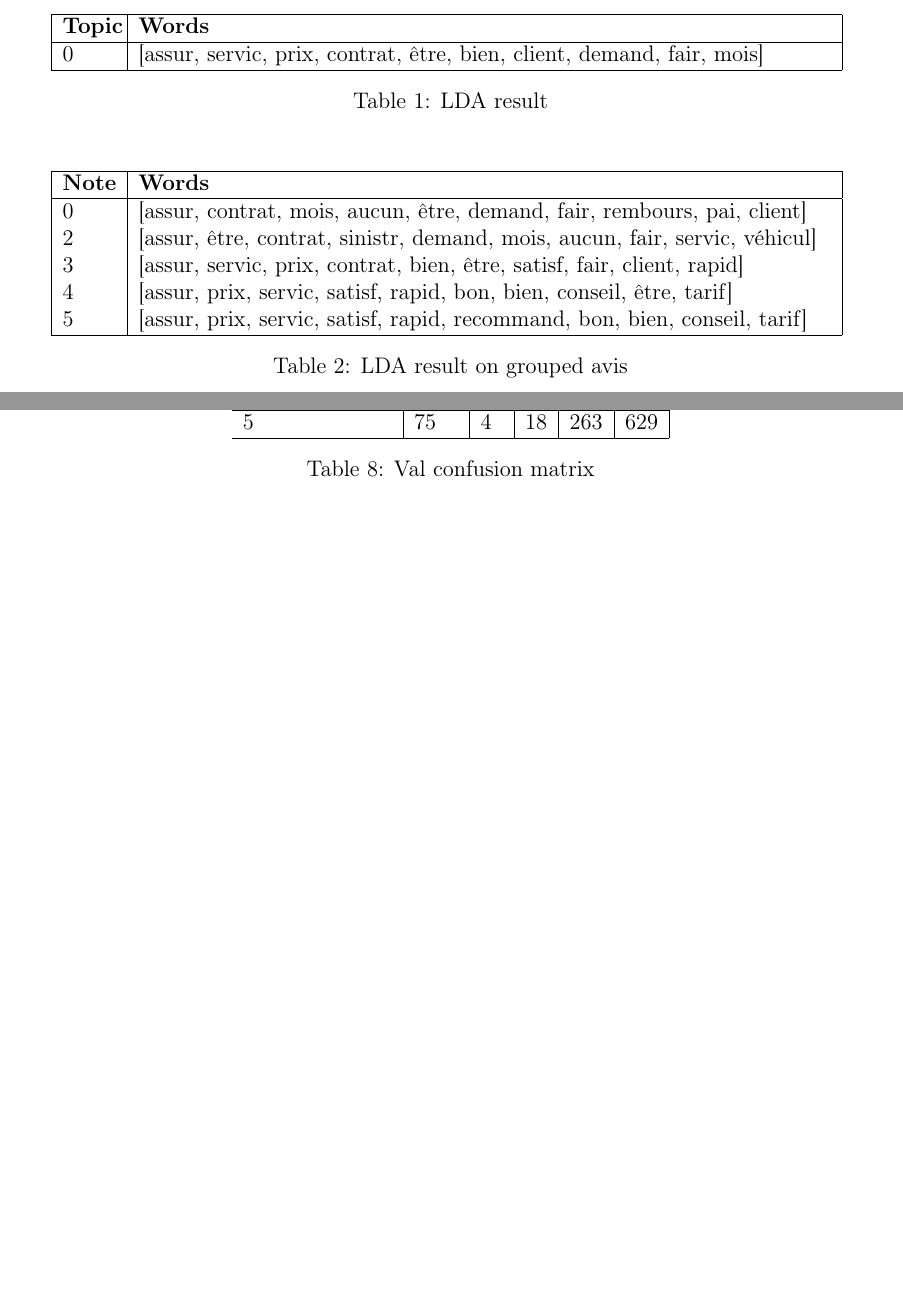
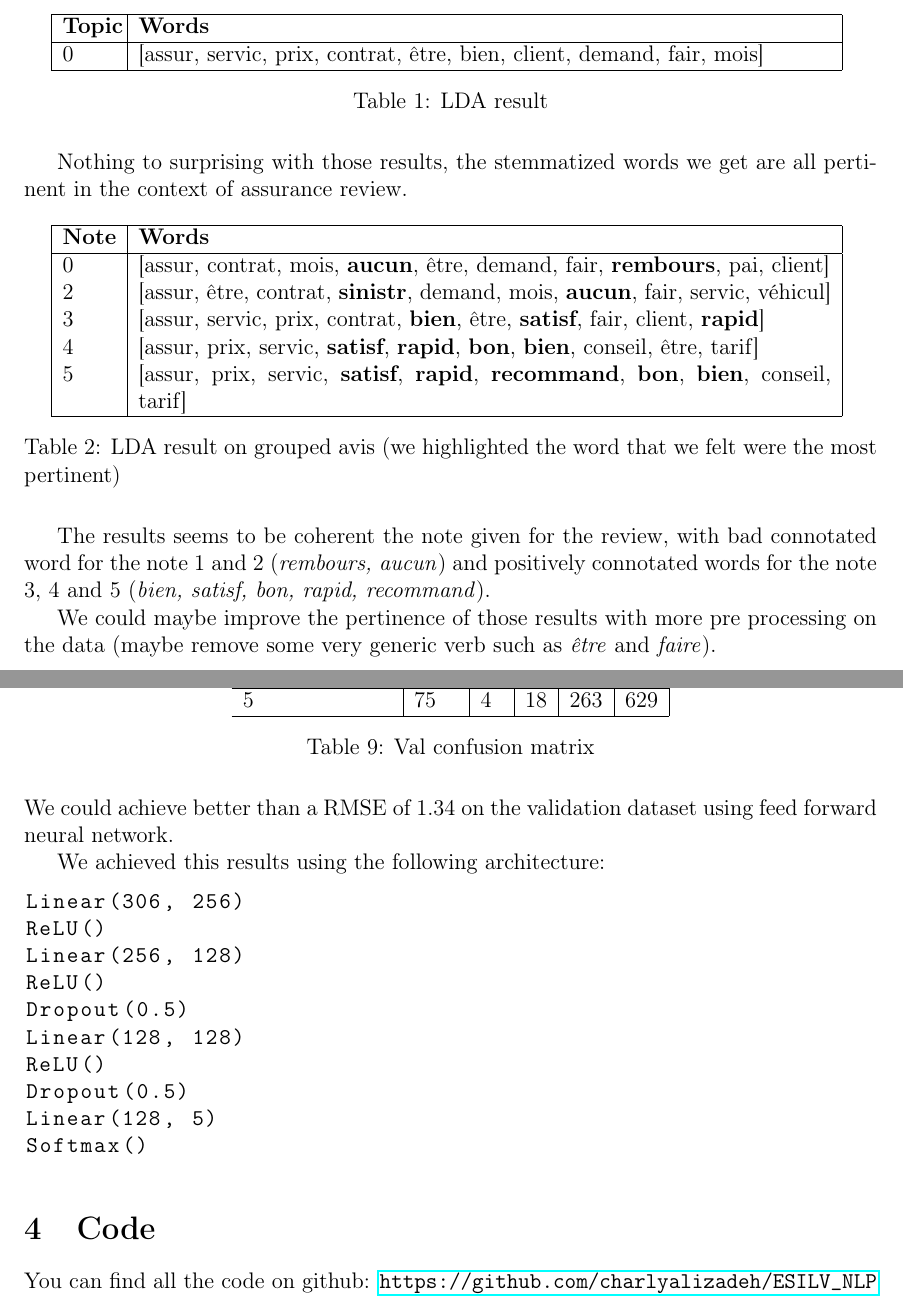
Before and after one commit to charlyalizadeh/ESILV_NLP, a LaTeX document (report/report.tex): two parts of pages 8 and 11 of 11, joined at a grey line, cut so that both start at the same text, the shorter picture padded with empty space. Compiled offline with pdfLaTeX.

Commit message:
Update report

```diff
--- a/report/report.tex
+++ b/report/report.tex
@@ -163,22 +163,28 @@ The \cref{tab:unsupervised} shows the result for the LDA model trained on all th
 \caption{LDA result}
 \end{table}
 
+Nothing to surprising with those results, the stemmatized words we get are all pertinent in the context of assurance review.
+
 \begin{table}[H]
 \centering
 \begin{tabular}{|p{1cm}|p{13cm}|}
 \hline
 \textbf{Note} & \textbf{Words} \\
 \hline
-    0 &    [assur, contrat, mois, aucun, être, demand, fair, rembours, pai, client] \\
-    2 & [assur, être, contrat, sinistr, demand, mois, aucun, fair, servic, véhicul] \\
-    3 &     [assur, servic, prix, contrat, bien, être, satisf, fair, client, rapid] \\
-    4 &       [assur, prix, servic, satisf, rapid, bon, bien, conseil, être, tarif] \\
-    5 &  [assur, prix, servic, satisf, rapid, recommand, bon, bien, conseil, tarif] \\
+    0 &    [assur, contrat, mois, \textbf{aucun}, être, demand, fair, \textbf{rembours}, pai, client] \\
+    2 & [assur, être, contrat, \textbf{sinistr}, demand, mois, \textbf{aucun}, fair, servic, véhicul] \\
+    3 &     [assur, servic, prix, contrat, \textbf{bien}, être, \textbf{satisf}, fair, client, \textbf{rapid}] \\
+    4 &       [assur, prix, servic, \textbf{satisf}, \textbf{rapid}, \textbf{bon}, \textbf{bien}, conseil, être, tarif] \\
+    5 &  [assur, prix, servic, \textbf{satisf}, \textbf{rapid}, \textbf{recommand}, \textbf{bon}, \textbf{bien}, conseil, tarif] \\
 \hline
 \end{tabular}
 \label{tab:unsupervised_split}
-\caption{LDA result on grouped avis}
+\caption{LDA result on grouped avis (we highlighted the word that we felt were the most pertinent)}
 \end{table}
+
+The results seems to be coherent the note given for the review, with bad connotated word for the note 1 and 2 (\textit{rembours, aucun}) and positively connotated words for the note 3, 4 and 5 (\textit{bien, satisf, bon, rapid, recommand}).
+
+We could maybe improve the pertinence of those results with more pre processing on the data (maybe remove some very generic verb such as \textit{être} and \textit{faire}).
 
 \newpage
 \section{Supervised}
@@ -294,5 +316,26 @@ Validation set accuracy: 0.48185023853972203
     \label{tab:val_confusion_matrix}
 \end{table}
 
+We could achieve better than a RMSE of 1.34 on the validation dataset using feed forward neural network.
+
+We achieved this results using the following architecture:
+
+\begin{lstlisting}
+Linear(306, 256)
+ReLU()
+Linear(256, 128)
+ReLU()
+Dropout(0.5)
+Linear(128, 128)
+ReLU()
+Dropout(0.5)
+Linear(128, 5)
+Softmax()
+\end{lstlisting}
+
+
+\section{Code}
+
+You can find all the code on github: \url{https://github.com/charlyalizadeh/ESILV_NLP}
 
 \end{document}
```
Also changed, not shown: report/report.pdf, report/report.tex (18 more changed lines).
